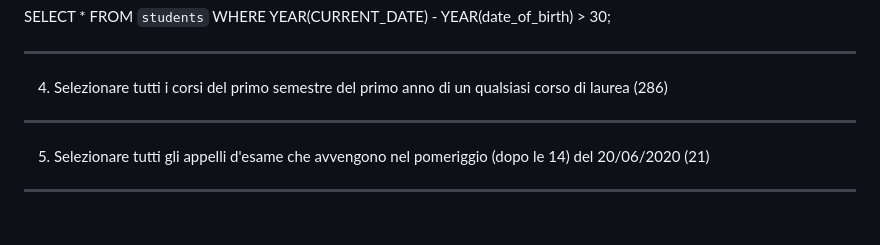
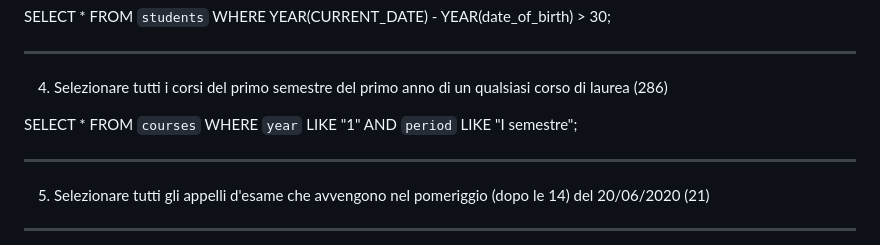
Before and after one commit to SamuelArico99/db-university, a Markdown page: README.md, the part around the change. GitHub-like rendering; blank space fills up the shorter version.

Commit message:
Seleziona corsi primo semestre primo anno

```diff
--- a/README.md
+++ b/README.md
@@ -103,7 +103,7 @@ SELECT * FROM `students` WHERE YEAR(CURRENT_DATE) - YEAR(date_of_birth) > 30;
 4. Selezionare tutti i corsi del primo semestre del primo anno di un qualsiasi corso di
 laurea (286)
 
-
+SELECT * FROM `courses` WHERE `year` LIKE "1" AND `period` LIKE "I semestre";
 
 -----------------------------------------------------
 
```
